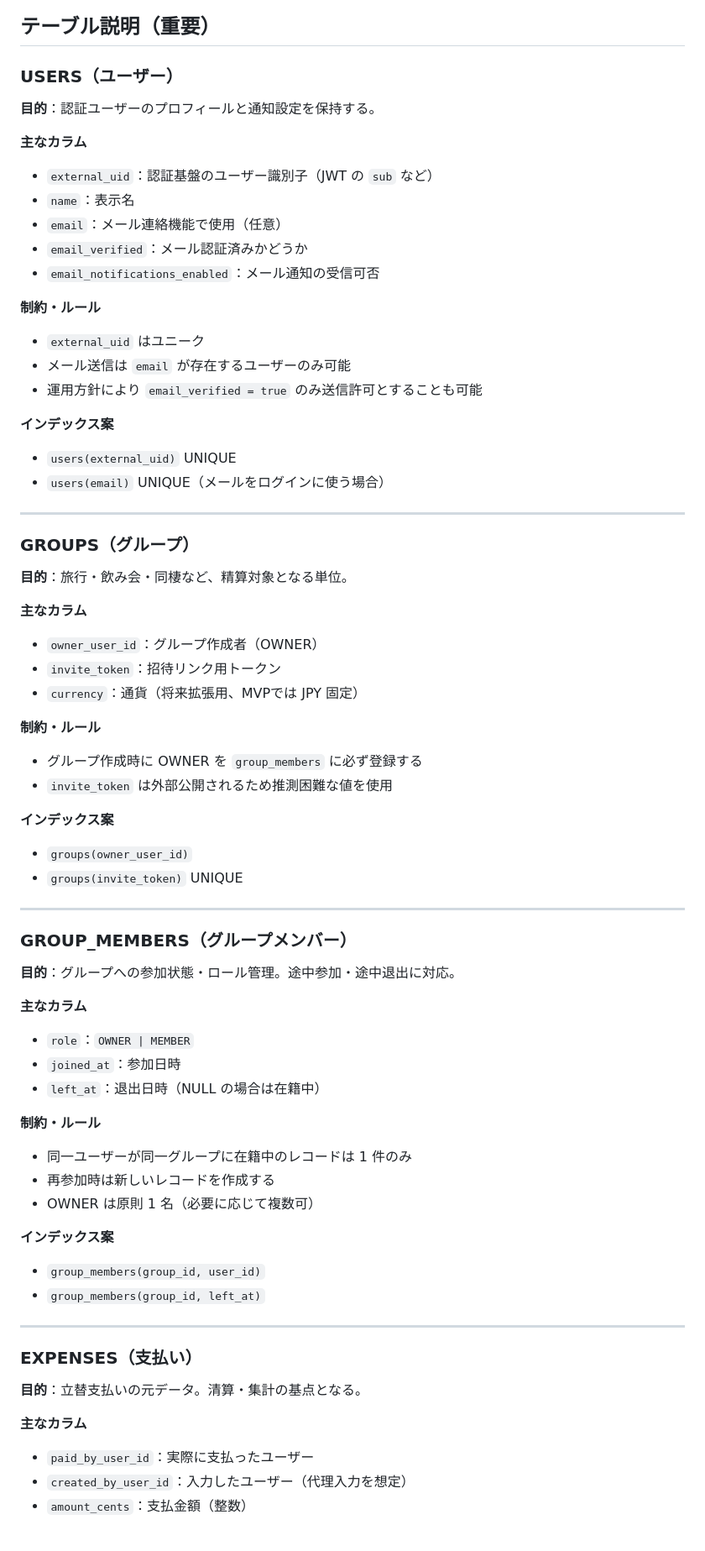
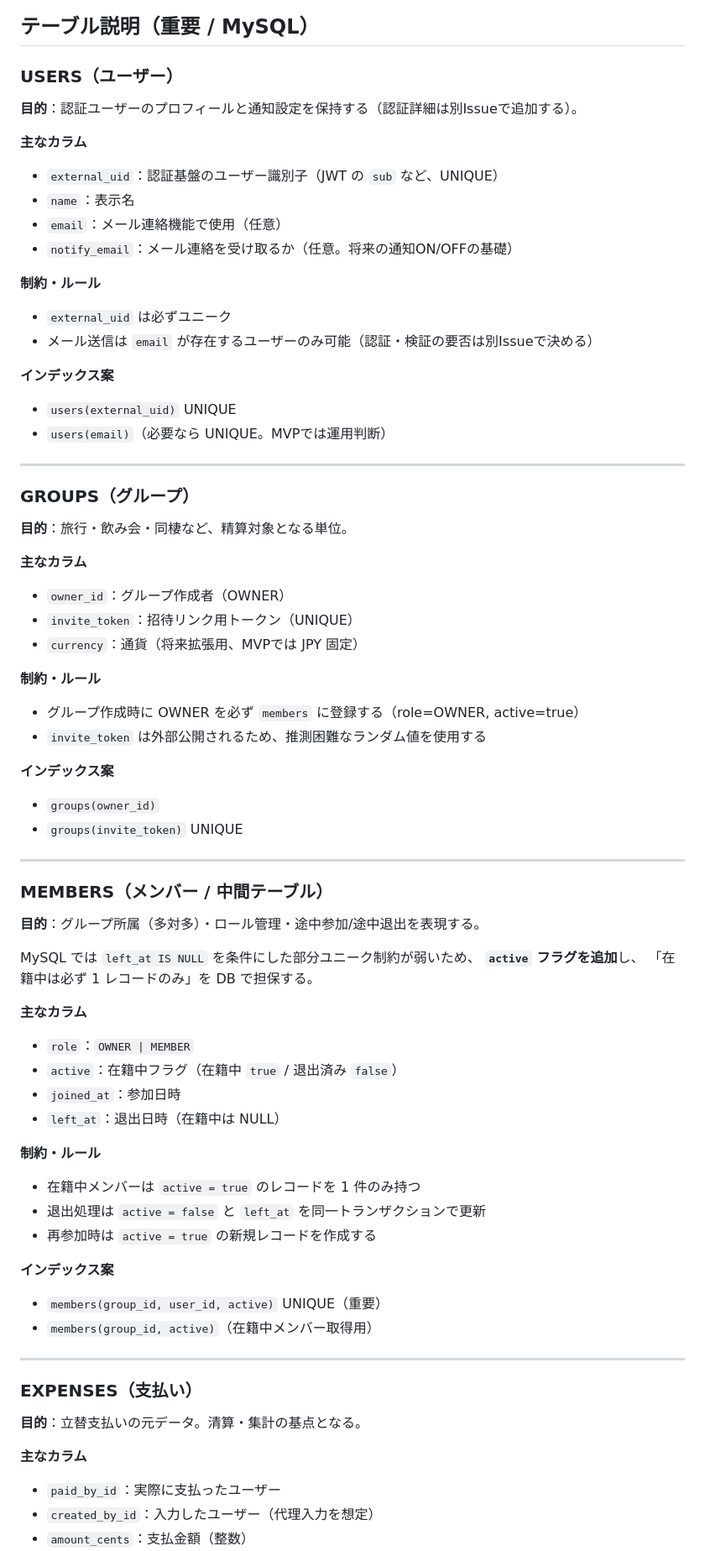
Before and after one commit to Kazuya-Sakashita/splitto, a Markdown page: doc/er-diagram.md, the part around one of its changes. Shown at 84% size. Rendered like a GitHub page; blank space fills up the shorter version.

````diff
--- a/doc/er-diagram.md
+++ b/doc/er-diagram.md
@@ -130,24 +135,22 @@ erDiagram
 ```
-## テーブル説明（重要）
+## テーブル説明（重要 / MySQL）
 
 ### USERS（ユーザー）
-**目的**：認証ユーザーのプロフィールと通知設定を保持する。
+**目的**：認証ユーザーのプロフィールと通知設定を保持する（認証詳細は別Issueで追加する）。
 
 **主なカラム**
-- `external_uid`：認証基盤のユーザー識別子（JWT の `sub` など）
+- `external_uid`：認証基盤のユーザー識別子（JWT の `sub` など、UNIQUE）
 - `name`：表示名
 - `email`：メール連絡機能で使用（任意）
-- `email_verified`：メール認証済みかどうか
-- `email_notifications_enabled`：メール通知の受信可否
+- `notify_email`：メール連絡を受け取るか（任意。将来の通知ON/OFFの基礎）
 
 **制約・ルール**
-- `external_uid` はユニーク
-- メール送信は `email` が存在するユーザーのみ可能
-- 運用方針により `email_verified = true` のみ送信許可とすることも可能
+- `external_uid` は必ずユニーク
+- メール送信は `email` が存在するユーザーのみ可能（認証・検証の要否は別Issueで決める）
 
 **インデックス案**
 - `users(external_uid)` UNIQUE
-- `users(email)` UNIQUE（メールをログインに使う場合）
+- `users(email)`（必要なら UNIQUE。MVPでは運用判断）
 
 ---
 
@@ -155,36 +158,41 @@ erDiagram
 **目的**：旅行・飲み会・同棲など、精算対象となる単位。
 
 **主なカラム**
-- `owner_user_id`：グループ作成者（OWNER）
-- `invite_token`：招待リンク用トークン
+- `owner_id`：グループ作成者（OWNER）
+- `invite_token`：招待リンク用トークン（UNIQUE）
 - `currency`：通貨（将来拡張用、MVPでは JPY 固定）
 
 **制約・ルール**
-- グループ作成時に OWNER を `group_members` に必ず登録する
-- `invite_token` は外部公開されるため推測困難な値を使用
+- グループ作成時に OWNER を必ず `members` に登録する（role=OWNER, active=true）
+- `invite_token` は外部公開されるため、推測困難なランダム値を使用する
 
 **インデックス案**
-- `groups(owner_user_id)`
+- `groups(owner_id)`
 - `groups(invite_token)` UNIQUE
 
 ---
 
-### GROUP_MEMBERS（グループメンバー）
-**目的**：グループへの参加状態・ロール管理。途中参加・途中退出に対応。
+### MEMBERS（メンバー / 中間テーブル）
+**目的**：グループ所属（多対多）・ロール管理・途中参加/途中退出を表現する。
+
+MySQL では `left_at IS NULL` を条件にした部分ユニーク制約が弱いため、
+**`active` フラグを追加**し、
+「在籍中は必ず 1 レコードのみ」を DB で担保する。
 
 **主なカラム**
 - `role`：`OWNER | MEMBER`
+- `active`：在籍中フラグ（在籍中 `true` / 退出済み `false`）
 - `joined_at`：参加日時
-- `left_at`：退出日時（NULL の場合は在籍中）
+- `left_at`：退出日時（在籍中は NULL）
 
 **制約・ルール**
-- 同一ユーザーが同一グループに在籍中のレコードは 1 件のみ
-- 再参加時は新しいレコードを作成する
-- OWNER は原則 1 名（必要に応じて複数可）
+- 在籍中メンバーは `active = true` のレコードを 1 件のみ持つ
+- 退出処理は `active = false` と `left_at` を同一トランザクションで更新
+- 再参加時は `active = true` の新規レコードを作成する
 
 **インデックス案**
-- `group_members(group_id, user_id)`
-- `group_members(group_id, left_at)`
+- `members(group_id, user_id, active)` UNIQUE（重要）
+- `members(group_id, active)`（在籍中メンバー取得用）
 
 ---
 
@@ -192,6 +200,6 @@ erDiagram
 **目的**：立替支払いの元データ。清算・集計の基点となる。
 
 **主なカラム**
-- `paid_by_user_id`：実際に支払ったユーザー
-- `created_by_user_id`：入力したユーザー（代理入力を想定）
+- `paid_by_id`：実際に支払ったユーザー
+- `created_by_id`：入力したユーザー（代理入力を想定）
 - `amount_cents`：支払金額（整数）
````
Also changed, not shown: other parts of doc/er-diagram.md (+122 -94 lines).
